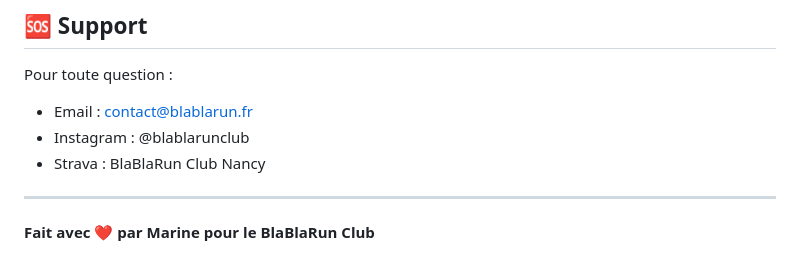
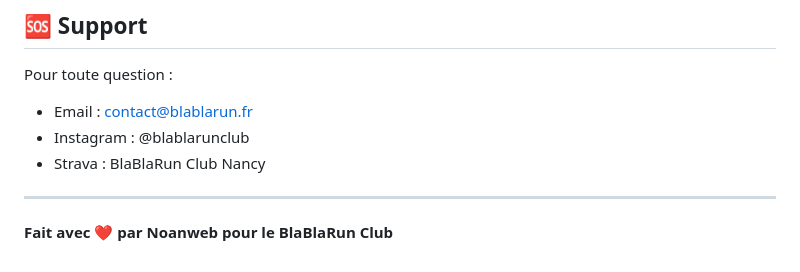
Before and after one commit to azoklearn/blablarunclubnancy, a Markdown page: README.md, the part around the change. Drawn GitHub-style.

```diff
--- a/README.md
+++ b/README.md
@@ -124,4 +124,4 @@ Pour toute question :
 
 ---
 
-**Fait avec ❤️ par Marine pour le BlaBlaRun Club**
+**Fait avec ❤️ par Noanweb pour le BlaBlaRun Club**
```
